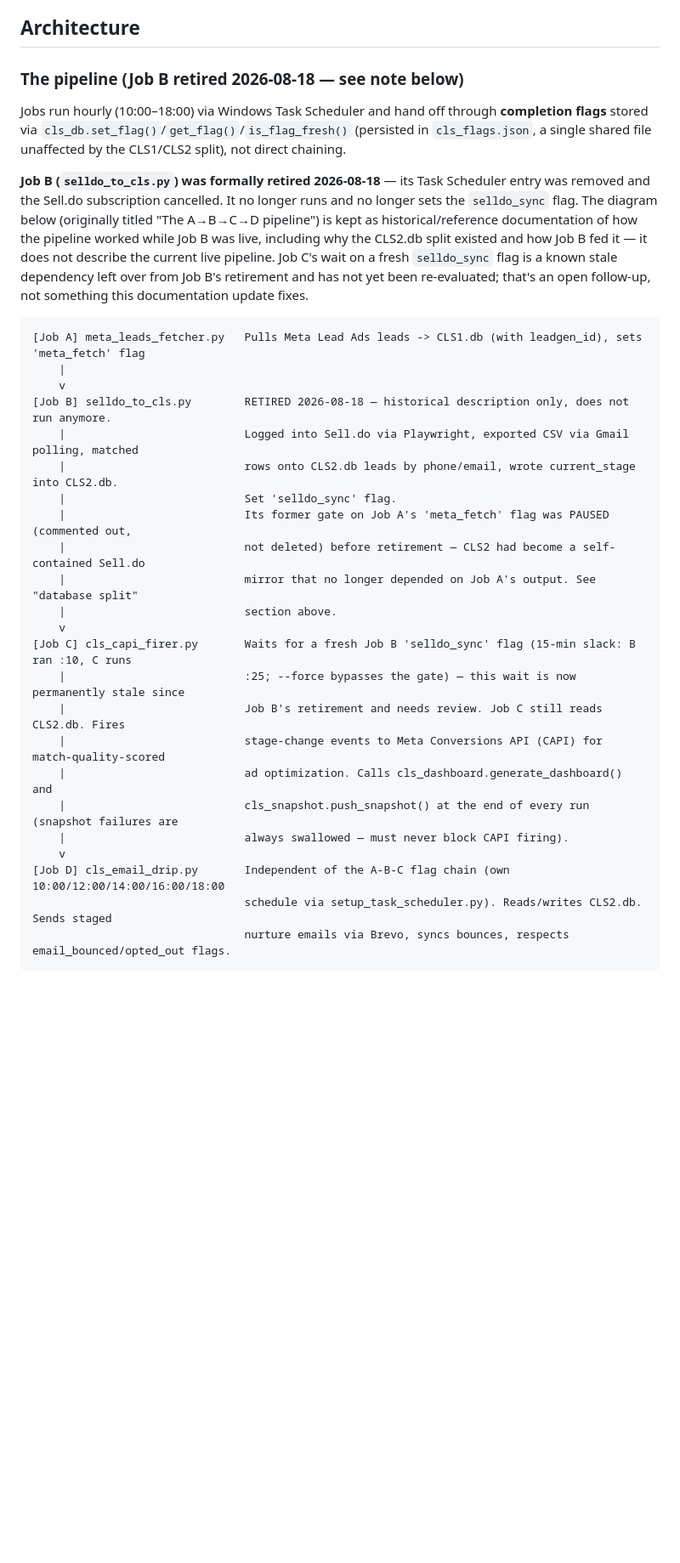
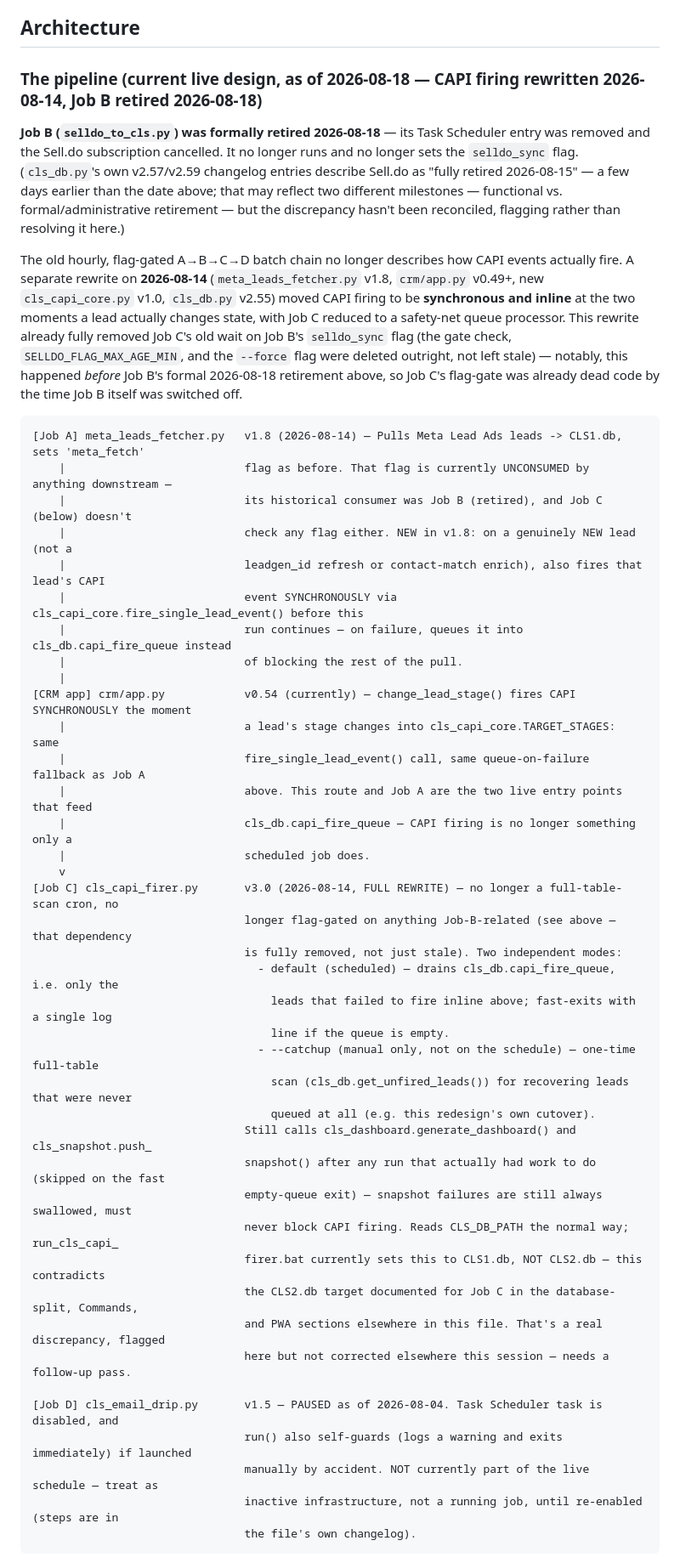
Before and after one commit to srikanth-asianproperties/asian-properties-crm, a Markdown page: CLAUDE.md, the part around one of its changes. Shown at 85% size. GitHub-like rendering; blank space fills up the shorter version.

Commit message:
CLAUDE.md v1.4: correct architecture section — Job C is queue-based (v3.0), not flag-gated; Job D marked inactive; Job E added

````diff
--- a/CLAUDE.md
+++ b/CLAUDE.md
@@ -126,35 +152,51 @@ Each job writes to its own `D:\CLS\*_log.txt` (e.g. `meta_leads_log.txt`, `selld
 
 ## Architecture
 
-### The pipeline (Job B retired 2026-08-18 — see note below)
+### The pipeline (current live design, as of 2026-08-18 — CAPI firing rewritten 2026-08-14, Job B retired 2026-08-18)
 
-Jobs run hourly (10:00–18:00) via Windows Task Scheduler and hand off through **completion flags** stored via `cls_db.set_flag()`/`get_flag()`/`is_flag_fresh()` (persisted in `cls_flags.json`, a single shared file unaffected by the CLS1/CLS2 split), not direct chaining.
+**Job B (`selldo_to_cls.py`) was formally retired 2026-08-18** — its Task Scheduler entry was removed and the Sell.do subscription cancelled. It no longer runs and no longer sets the `selldo_sync` flag. (`cls_db.py`'s own v2.57/v2.59 changelog entries describe Sell.do as "fully retired 2026-08-15" — a few days earlier than the date above; that may reflect two different milestones — functional vs. formal/administrative retirement — but the discrepancy hasn't been reconciled, flagging rather than resolving it here.)
 
-**Job B (`selldo_to_cls.py`) was formally retired 2026-08-18** — its Task Scheduler entry was removed and the Sell.do subscription cancelled. It no longer runs and no longer sets the `selldo_sync` flag. The diagram below (originally titled "The A→B→C→D pipeline") is kept as historical/reference documentation of how the pipeline worked while Job B was live, including why the CLS2.db split existed and how Job B fed it — it does not describe the current live pipeline. Job C's wait on a fresh `selldo_sync` flag is a known stale dependency left over from Job B's retirement and has not yet been re-evaluated; that's an open follow-up, not something this documentation update fixes.
+The old hourly, flag-gated A→B→C→D batch chain no longer describes how CAPI events actually fire. A separate rewrite on **2026-08-14** (`meta_leads_fetcher.py` v1.8, `crm/app.py` v0.49+, new `cls_capi_core.py` v1.0, `cls_db.py` v2.55) moved CAPI firing to be **synchronous and inline** at the two moments a lead actually changes state, with Job C reduced to a safety-net queue processor. This rewrite already fully removed Job C's old wait on Job B's `selldo_sync` flag (the gate check, `SELLDO_FLAG_MAX_AGE_MIN`, and the `--force` flag were deleted outright, not left stale) — notably, this happened *before* Job B's formal 2026-08-18 retirement above, so Job C's flag-gate was already dead code by the time Job B itself was switched off.
 
 ```
-[Job A] meta_leads_fetcher.py   Pulls Meta Lead Ads leads -> CLS1.db (with leadgen_id), sets 'meta_fetch' flag
+[Job A] meta_leads_fetcher.py   v1.8 (2026-08-14) — Pulls Meta Lead Ads leads -> CLS1.db, sets 'meta_fetch'
+    |                           flag as before. That flag is currently UNCONSUMED by anything downstream —
+    |                           its historical consumer was Job B (retired), and Job C (below) doesn't
+    |                           check any flag either. NEW in v1.8: on a genuinely NEW lead (not a
+    |                           leadgen_id refresh or contact-match enrich), also fires that lead's CAPI
+    |                           event SYNCHRONOUSLY via cls_capi_core.fire_single_lead_event() before this
+    |                           run continues — on failure, queues it into cls_db.capi_fire_queue instead
+    |                           of blocking the rest of the pull.
     |
+[CRM app] crm/app.py            v0.54 (currently) — change_lead_stage() fires CAPI SYNCHRONOUSLY the moment
+    |                           a lead's stage changes into cls_capi_core.TARGET_STAGES: same
+    |                           fire_single_lead_event() call, same queue-on-failure fallback as Job A
+    |                           above. This route and Job A are the two live entry points that feed
+    |                           cls_db.capi_fire_queue — CAPI firing is no longer something only a
+    |                           scheduled job does.
     v
-[Job B] selldo_to_cls.py        RETIRED 2026-08-18 — historical description only, does not run anymore.
-    |                           Logged into Sell.do via Playwright, exported CSV via Gmail polling, matched
-    |                           rows onto CLS2.db leads by phone/email, wrote current_stage into CLS2.db.
-    |                           Set 'selldo_sync' flag.
-    |                           Its former gate on Job A's 'meta_fetch' flag was PAUSED (commented out,
-    |                           not deleted) before retirement — CLS2 had become a self-contained Sell.do
-    |                           mirror that no longer depended on Job A's output. See "database split"
-    |                           section above.
-    v
-[Job C] cls_capi_firer.py       Waits for a fresh Job B 'selldo_sync' flag (15-min slack: B ran :10, C runs
-    |                           :25; --force bypasses the gate) — this wait is now permanently stale since
-    |                           Job B's retirement and needs review. Job C still reads CLS2.db. Fires
-    |                           stage-change events to Meta Conversions API (CAPI) for match-quality-scored
-    |                           ad optimization. Calls cls_dashboard.generate_dashboard() and
-    |                           cls_snapshot.push_snapshot() at the end of every run (snapshot failures are
-    |                           always swallowed — must never block CAPI firing).
-    v
-[Job D] cls_email_drip.py       Independent of the A-B-C flag chain (own 10:00/12:00/14:00/16:00/18:00
-                                schedule via setup_task_scheduler.py). Reads/writes CLS2.db. Sends staged
-                                nurture emails via Brevo, syncs bounces, respects email_bounced/opted_out flags.
+[Job C] cls_capi_firer.py       v3.0 (2026-08-14, FULL REWRITE) — no longer a full-table-scan cron, no
+                                longer flag-gated on anything Job-B-related (see above — that dependency
+                                is fully removed, not just stale). Two independent modes:
+                                  - default (scheduled) — drains cls_db.capi_fire_queue, i.e. only the
+                                    leads that failed to fire inline above; fast-exits with a single log
+                                    line if the queue is empty.
+                                  - --catchup (manual only, not on the schedule) — one-time full-table
+                                    scan (cls_db.get_unfired_leads()) for recovering leads that were never
+                                    queued at all (e.g. this redesign's own cutover).
+                                Still calls cls_dashboard.generate_dashboard() and cls_snapshot.push_
+                                snapshot() after any run that actually had work to do (skipped on the fast
+                                empty-queue exit) — snapshot failures are still always swallowed, must
+                                never block CAPI firing. Reads CLS_DB_PATH the normal way; run_cls_capi_
+                                firer.bat currently sets this to CLS1.db, NOT CLS2.db — this contradicts
+                                the CLS2.db target documented for Job C in the database-split, Commands,
+                                and PWA sections elsewhere in this file. That's a real discrepancy, flagged
+                                here but not corrected elsewhere this session — needs a follow-up pass.
+
+[Job D] cls_email_drip.py       v1.5 — PAUSED as of 2026-08-04. Task Scheduler task is disabled, and
+                                run() also self-guards (logs a warning and exits immediately) if launched
+                                manually by accident. NOT currently part of the live schedule — treat as
+                                inactive infrastructure, not a running job, until re-enabled (steps are in
+                                the file's own changelog).
 ```
 
````
Also changed, not shown: other parts of CLAUDE.md (+28 -2 lines).
